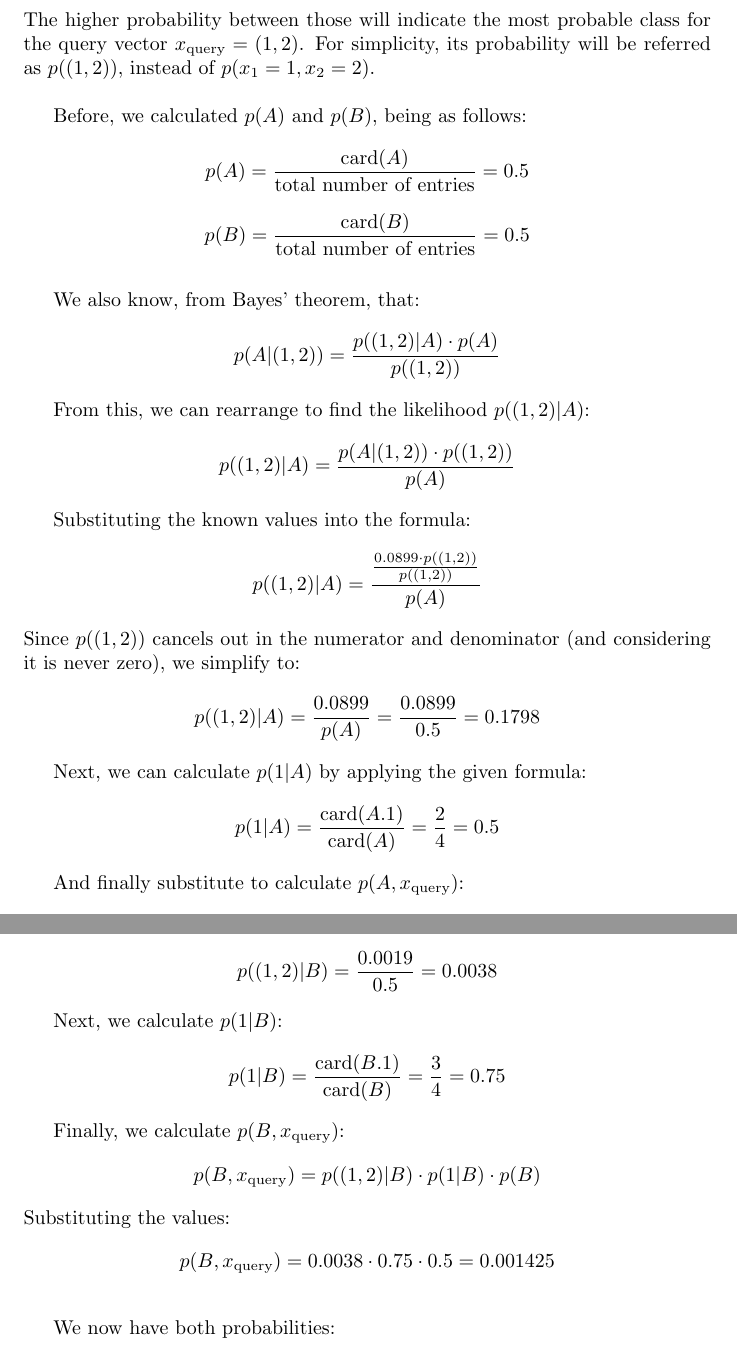
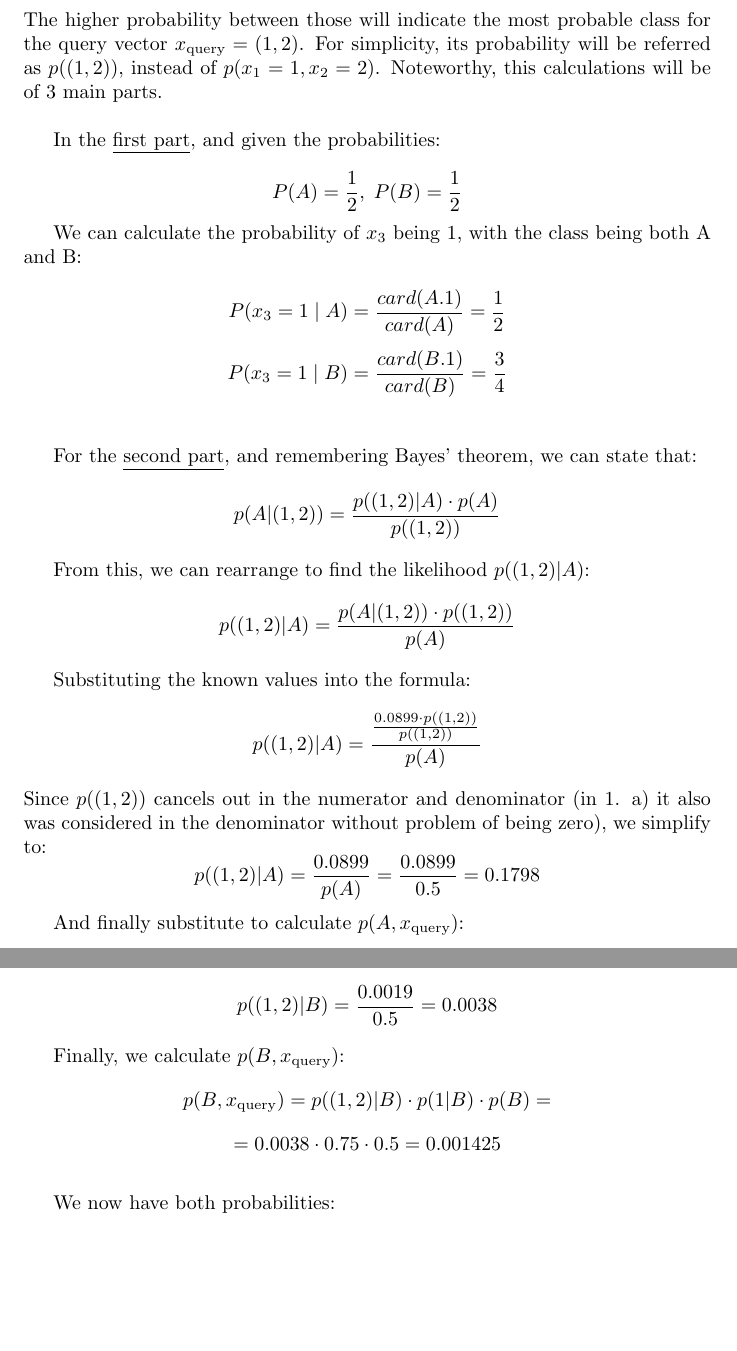
Before and after one commit to axelcarapinha/IST_Machine-learning, a LaTeX document (IST-ML2/main.tex): two parts of pages 5 and 6 of 8, joined at a grey line, cut so that both start at the same text, the shorter picture padded with empty space. Compiled offline with pdfLaTeX.

Commit message:
Question d) - LOL this is a commit and a merge XD

```diff
--- a/IST-ML2/main.tex
+++ b/IST-ML2/main.tex
@@ -149,20 +149,26 @@ We will need to calculate two probabilities, defined as follows:
     p(B, x_\text{query}) = p((1,2) | B) \cdot p(1 | B) \cdot p(B) \\
 \end{align*}
 The higher probability between those will indicate the most probable class for the query vector \( x_\text{query} = (1,2) \). For simplicity, its probability will be referred as \(p((1,2))\), instead of \(p(x_1 = 1, x_2 = 2)\).
+Noteworthy, this calculations will be of 3 main parts.
 
 \bigskip
+In the \underline{first part}, and given the probabilities:
 
-Before, we calculated \( p(A) \) and \( p(B) \), being as follows:
 \[
-p(A) = \frac{\text{card}(A)}{\text{total number of entries}} = 0.5
+P(A) = \frac{1}{2},\;P(B) = \frac{1}{2}
+\]
+
+We can calculate the probability of \( x_3 \) being 1, with the class being both A and B:
+
+\[
+P(x_3 = 1 \mid A) = \frac{card(A.1)}{card(A)} = \frac{1}{2}
 \]
 \[
-p(B) = \frac{\text{card}(B)}{\text{total number of entries}} = 0.5
+P(x_3 = 1 \mid B) = \frac{card(B.1)}{card(B)} = \frac{3}{4}
 \]
-
 \bigskip
 
-We also know, from Bayes' theorem, that:
+For the \underline{second part}, and remembering Bayes' theorem, we can state that:
 \[
 p(A | (1,2)) = \frac{p((1,2) | A) \cdot p(A)}{p((1,2))}
 \]
@@ -176,11 +182,8 @@ Substituting the known values into the formula:
 \[
 p((1,2) | A) = \frac{\frac{0.0899 \cdot p((1,2))}{p((1,2))}}{p(A)}
 \]
-Since \( p((1,2)) \) cancels out in the numerator and denominator (and considering it is never zero), we simplify to:
+Since \( p((1,2)) \) cancels out in the numerator and denominator (in 1. a) it also was considered in the denominator without problem of being zero), we simplify to:
 \[
 p((1,2) | A) = \frac{0.0899}{p(A)} = \frac{0.0899}{0.5} = 0.1798
 \]
 
-Next, we can calculate \( p(1 | A) \) by applying the given formula:
-\[
-p(1 | A) = \frac{\text{card}(A.1)}{\text{card}(A)} = \frac{2}{4} = 0.5
@@ -212,18 +212,12 @@ Substituting known values:
 p((1,2) | B) = \frac{0.0019}{0.5} = 0.0038
 \]
 
-Next, we calculate \( p(1 | B) \):
-\[
-p(1 | B) = \frac{\text{card}(B.1)}{\text{card}(B)} = \frac{3}{4} = 0.75
-\]
-
 Finally, we calculate \( p(B, x_\text{query}) \):
 \[
-p(B, x_\text{query}) = p((1,2) | B) \cdot p(1 | B) \cdot p(B)
+p(B, x_\text{query}) = p((1,2) | B) \cdot p(1 | B) \cdot p(B) =
 \]
-Substituting the values:
 \[
-p(B, x_\text{query}) = 0.0038 \cdot 0.75 \cdot 0.5 = 0.001425
+= 0.0038 \cdot 0.75 \cdot 0.5 = 0.001425
 \]
 
 \bigskip
```
Also changed, not shown: IST-ML2/main.tex (7 more changed lines).
